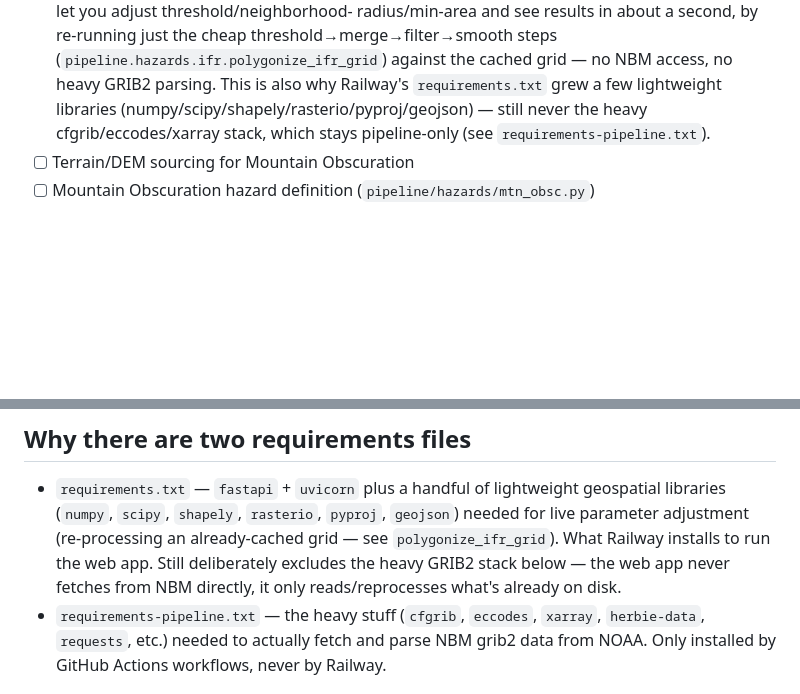
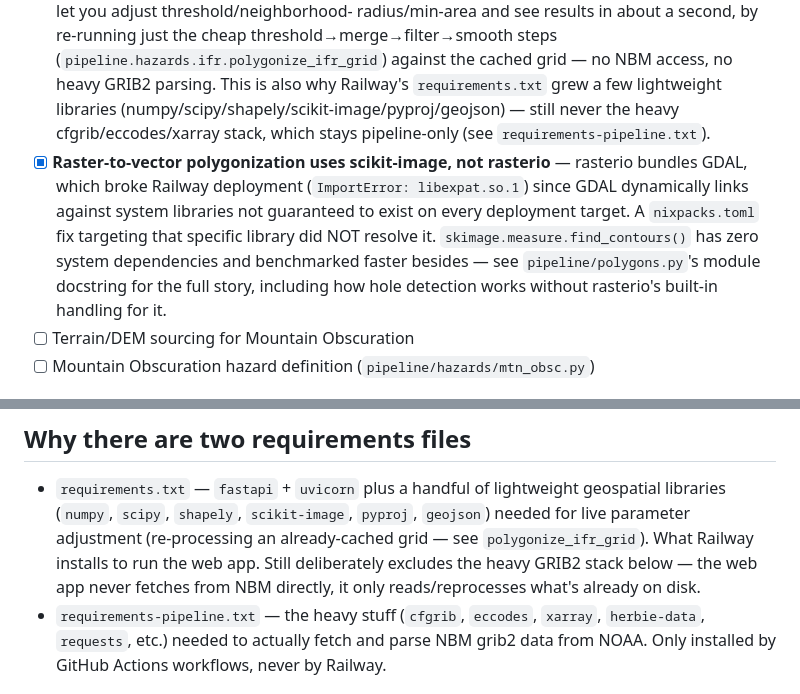
Before and after one commit to scottaminnick/gairmet-polygons, a Markdown page: README.md, 2 parts joined by grey strips. Rendered like a GitHub page; blank space fills up the shorter version.

Commit message:
Revise README for library dependencies and polygonization
Updated library dependencies in README and clarified usage of scikit-image over rasterio for polygonization.

```diff
--- a/README.md
+++ b/README.md
@@ -74,9 +74,19 @@ Currently working:
       (`pipeline.hazards.ifr.polygonize_ifr_grid`) against the cached
       grid — no NBM access, no heavy GRIB2 parsing. This is also why
       Railway's `requirements.txt` grew a few lightweight libraries
-      (numpy/scipy/shapely/rasterio/pyproj/geojson) — still never the
-      heavy cfgrib/eccodes/xarray stack, which stays pipeline-only (see
-      `requirements-pipeline.txt`).
+      (numpy/scipy/shapely/scikit-image/pyproj/geojson) — still never
+      the heavy cfgrib/eccodes/xarray stack, which stays pipeline-only
+      (see `requirements-pipeline.txt`).
+- [x] **Raster-to-vector polygonization uses scikit-image, not rasterio** —
+      rasterio bundles GDAL, which broke Railway deployment
+      (`ImportError: libexpat.so.1`) since GDAL dynamically links
+      against system libraries not guaranteed to exist on every
+      deployment target. A `nixpacks.toml` fix targeting that specific
+      library did NOT resolve it. `skimage.measure.find_contours()` has
+      zero system dependencies and benchmarked faster besides — see
+      `pipeline/polygons.py`'s module docstring for the full story,
+      including how hole detection works without rasterio's built-in
+      handling for it.
 - [ ] Terrain/DEM sourcing for Mountain Obscuration
 - [ ] Mountain Obscuration hazard definition (`pipeline/hazards/mtn_obsc.py`)
 
@@ -133,11 +143,12 @@ which triggers Railway to redeploy with updated data automatically.
 
 - `requirements.txt` — `fastapi` + `uvicorn` plus a handful of
   lightweight geospatial libraries (`numpy`, `scipy`, `shapely`,
-  `rasterio`, `pyproj`, `geojson`) needed for live parameter adjustment
-  (re-processing an already-cached grid — see `polygonize_ifr_grid`).
-  What Railway installs to run the web app. Still deliberately excludes
-  the heavy GRIB2 stack below — the web app never fetches from NBM
-  directly, it only reads/reprocesses what's already on disk.
+  `scikit-image`, `pyproj`, `geojson`) needed for live parameter
+  adjustment (re-processing an already-cached grid — see
+  `polygonize_ifr_grid`). What Railway installs to run the web app.
+  Still deliberately excludes the heavy GRIB2 stack below — the web app
+  never fetches from NBM directly, it only reads/reprocesses what's
+  already on disk.
 - `requirements-pipeline.txt` — the heavy stuff (`cfgrib`, `eccodes`,
   `xarray`, `herbie-data`, `requests`, etc.) needed to actually fetch and
   parse NBM grib2 data from NOAA. Only installed by GitHub Actions
```
